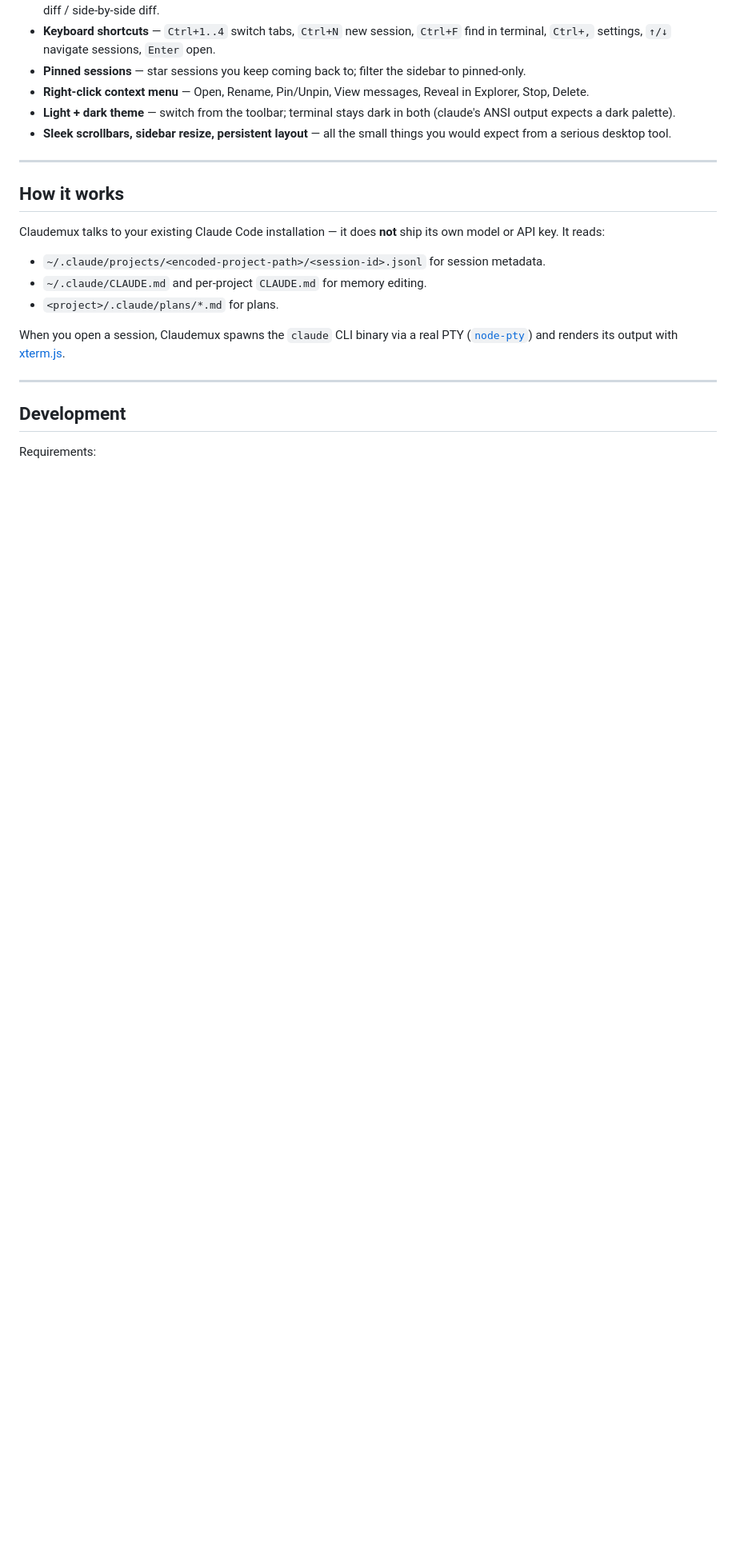
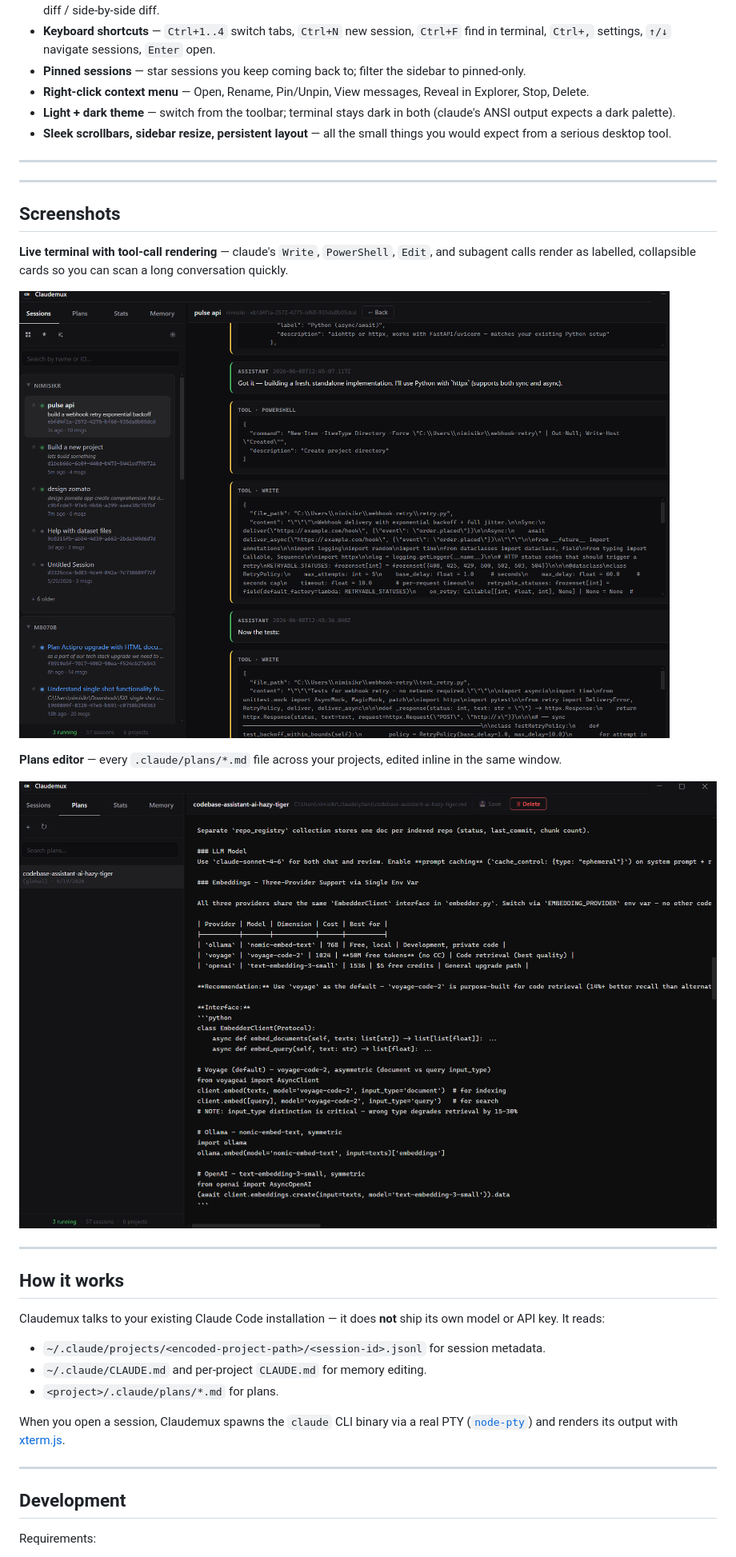
Before and after one commit to nimish-sikri/Claudemux, a Markdown page: README.md, the part around one of its changes. Shown at 80% size. Rendered like a GitHub page; pictures changed too: docs/screenshots/plans.png (added), docs/screenshots/tool-calls.png (added); blank space fills up the shorter version.

Commit message:
Add screenshots to README

```diff
--- a/README.md
+++ b/README.md
@@ -33,6 +35,20 @@ macOS and Linux builds are not yet packaged. You can still run from source — s
 - **Right-click context menu** — Open, Rename, Pin/Unpin, View messages, Reveal in Explorer, Stop, Delete.
 - **Light + dark theme** — switch from the toolbar; terminal stays dark in both (claude's ANSI output expects a dark palette).
 - **Sleek scrollbars, sidebar resize, persistent layout** — all the small things you would expect from a serious desktop tool.
+
+---
+
+---
+
+## Screenshots
+
+**Live terminal with tool-call rendering** — claude's `Write`, `PowerShell`, `Edit`, and subagent calls render as labelled, collapsible cards so you can scan a long conversation quickly.
+
+![Tool calls inline](docs/screenshots/tool-calls.png)
+
+**Plans editor** — every `.claude/plans/*.md` file across your projects, edited inline in the same window.
+
+![Plans editor](docs/screenshots/plans.png)
 
 ---
 
```
Also changed, not shown: other parts of README.md (+2 -0 lines), docs/screenshots/sessions.png (added).
